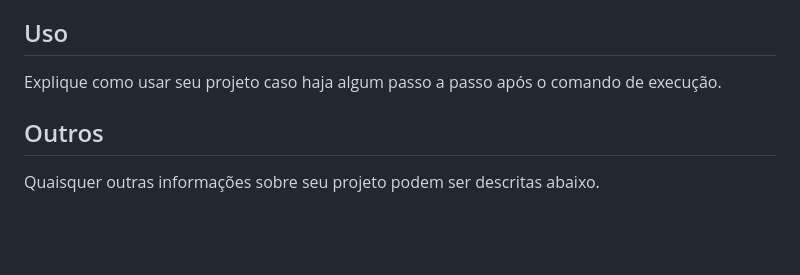
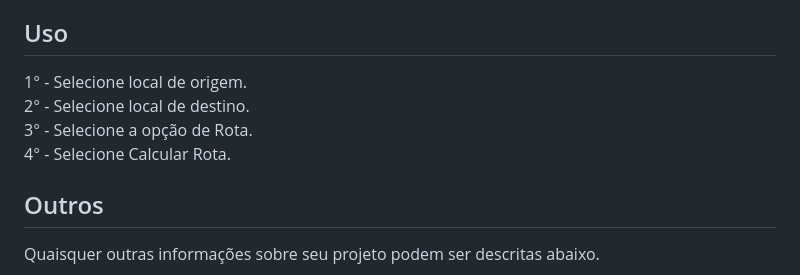
Before and after one commit to charles-serafim/Grafos2_Amazon-Boat-Tour, a Markdown page: README.md, the part around the change printed below. Drawn GitHub-style; blank space fills up the shorter version.

```diff
--- a/README.md
+++ b/README.md
@@ -35,7 +27,11 @@ Adicione 3 ou mais screenshots do projeto em funcionamento.
 Descreva os pré-requisitos para rodar o seu projeto e os comandos necessários.
 
 ## Uso
-Explique como usar seu projeto caso haja algum passo a passo após o comando de execução.
+1° - Selecione local de origem.<br>
+2° - Selecione local de destino.<br>
+3° - Selecione a opção de Rota.<br>
+4° - Selecione Calcular Rota.<br>
+
 
 ## Outros
 Quaisquer outras informações sobre seu projeto podem ser descritas abaixo.
```
Also changed, not shown: other parts of README.md (+13 -21 lines), image-1.png (added), image-2.png (added), image.png (added), 2 other files.
